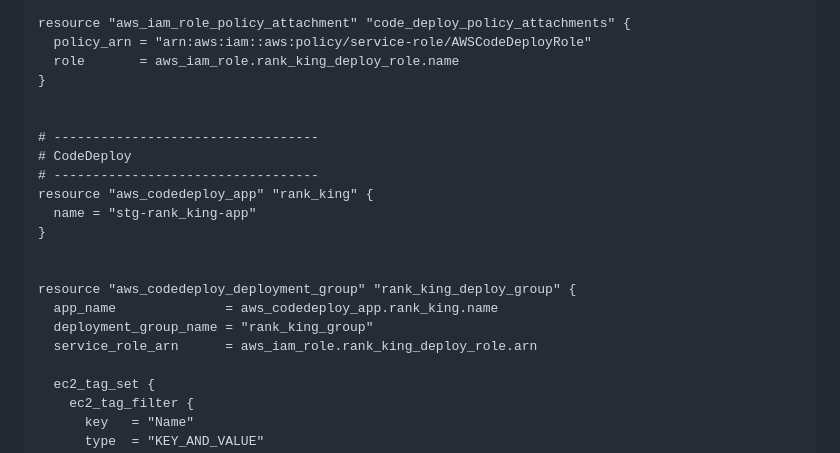
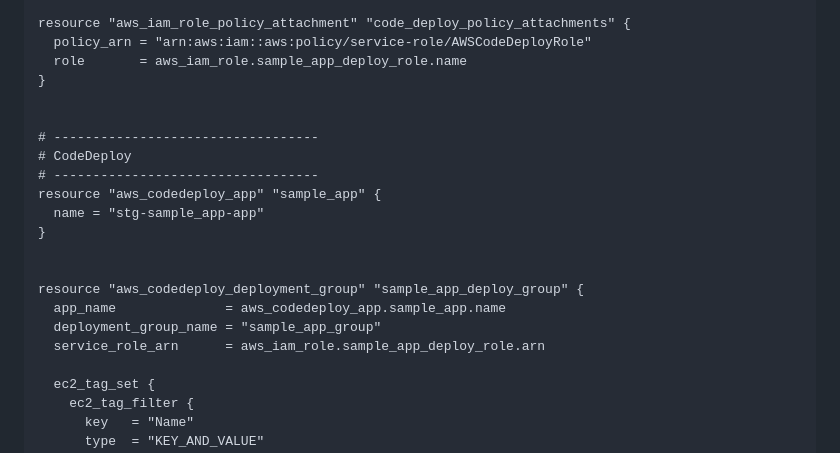
Before and after one commit to tsukasaI/qiita_drafts, a Markdown page: codedeploy.md, the part around one of its changes. Rendered like a GitHub page.

```diff
--- a/codedeploy.md
+++ b/codedeploy.md
@@ -133,22 +134,22 @@ EOF
 
 resource "aws_iam_role_policy_attachment" "code_deploy_policy_attachments" {
   policy_arn = "arn:aws:iam::aws:policy/service-role/AWSCodeDeployRole"
-  role       = aws_iam_role.rank_king_deploy_role.name
+  role       = aws_iam_role.sample_app_deploy_role.name
 }
 
 
 # ----------------------------------
 # CodeDeploy
 # ----------------------------------
-resource "aws_codedeploy_app" "rank_king" {
-  name = "stg-rank_king-app"
+resource "aws_codedeploy_app" "sample_app" {
+  name = "stg-sample_app-app"
 }
 
 
-resource "aws_codedeploy_deployment_group" "rank_king_deploy_group" {
-  app_name              = aws_codedeploy_app.rank_king.name
-  deployment_group_name = "rank_king_group"
-  service_role_arn      = aws_iam_role.rank_king_deploy_role.arn
+resource "aws_codedeploy_deployment_group" "sample_app_deploy_group" {
+  app_name              = aws_codedeploy_app.sample_app.name
+  deployment_group_name = "sample_app_group"
+  service_role_arn      = aws_iam_role.sample_app_deploy_role.arn
 
   ec2_tag_set {
     ec2_tag_filter {
```
Also changed, not shown: other parts of codedeploy.md (+25 -24 lines).
